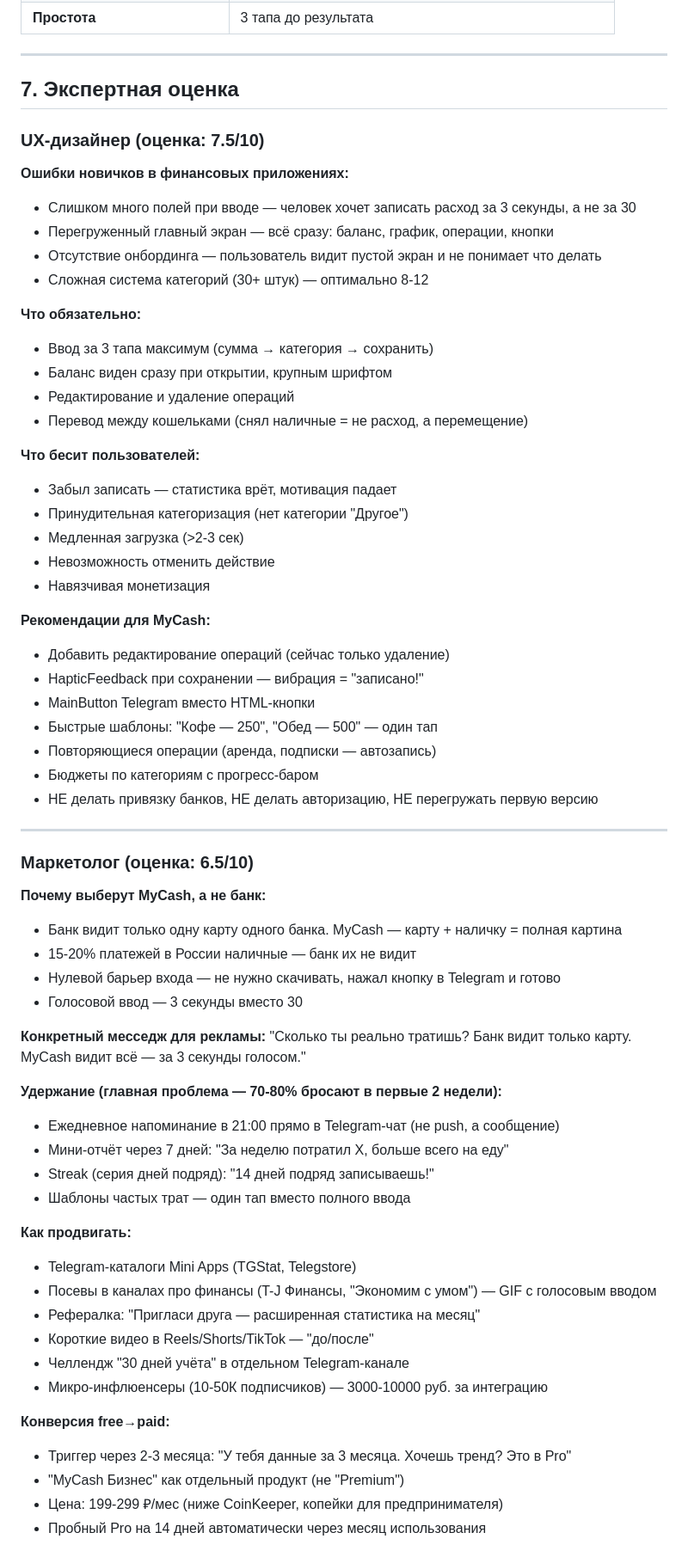
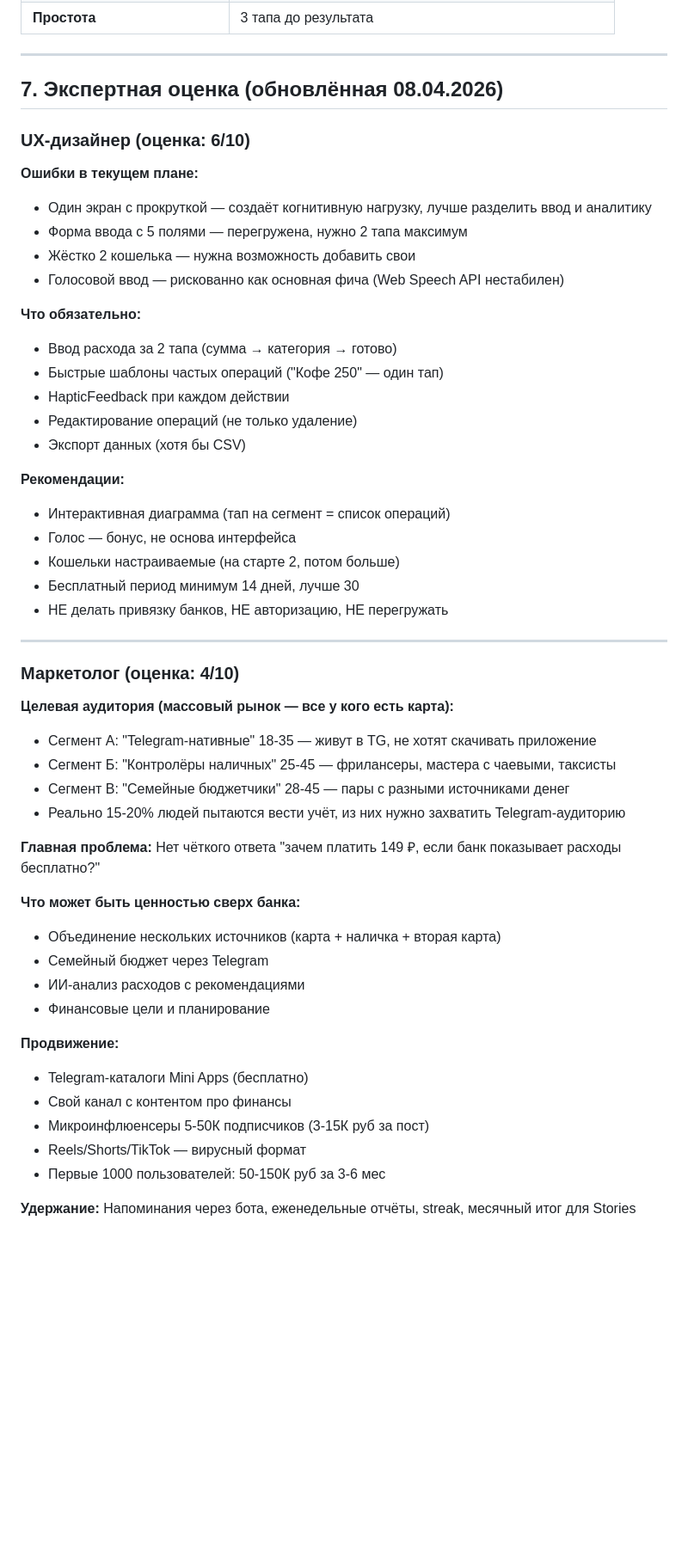
Before and after one commit to vvk5673-ui/MyCash, a Markdown page: research.md, the part around one of its changes. Shown at 86% size. Drawn GitHub-style; blank space fills up the shorter version.

```diff
--- a/research.md
+++ b/research.md
@@ -139,67 +139,54 @@
 
 ---
 
-## 7. Экспертная оценка
+## 7. Экспертная оценка (обновлённая 08.04.2026)
 
-### UX-дизайнер (оценка: 7.5/10)
+### UX-дизайнер (оценка: 6/10)
 
-**Ошибки новичков в финансовых приложениях:**
-- Слишком много полей при вводе — человек хочет записать расход за 3 секунды, а не за 30
-- Перегруженный главный экран — всё сразу: баланс, график, операции, кнопки
-- Отсутствие онбординга — пользователь видит пустой экран и не понимает что делать
-- Сложная система категорий (30+ штук) — оптимально 8-12
+**Ошибки в текущем плане:**
+- Один экран с прокруткой — создаёт когнитивную нагрузку, лучше разделить ввод и аналитику
+- Форма ввода с 5 полями — перегружена, нужно 2 тапа максимум
+- Жёстко 2 кошелька — нужна возможность добавить свои
+- Голосовой ввод — рискованно как основная фича (Web Speech API нестабилен)
 
 **Что обязательно:**
-- Ввод за 3 тапа максимум (сумма → категория → сохранить)
-- Баланс виден сразу при открытии, крупным шрифтом
-- Редактирование и удаление операций
-- Перевод между кошельками (снял наличные = не расход, а перемещение)
+- Ввод расхода за 2 тапа (сумма → категория → готово)
+- Быстрые шаблоны частых операций ("Кофе 250" — один тап)
+- HapticFeedback при каждом действии
+- Редактирование операций (не только удаление)
+- Экспорт данных (хотя бы CSV)
 
-**Что бесит пользователей:**
-- Забыл записать — статистика врёт, мотивация падает
-- Принудительная категоризация (нет категории "Другое")
-- Медленная загрузка (>2-3 сек)
-- Невозможность отменить действие
-- Навязчивая монетизация
-
-**Рекомендации для MyCash:**
-- Добавить редактирование операций (сейчас только удаление)
-- HapticFeedback при сохранении — вибрация = "записано!"
-- MainButton Telegram вместо HTML-кнопки
-- Быстрые шаблоны: "Кофе — 250", "Обед — 500" — один тап
-- Повторяющиеся операции (аренда, подписки — автозапись)
-- Бюджеты по категориям с прогресс-баром
-- НЕ делать привязку банков, НЕ делать авторизацию, НЕ перегружать первую версию
+**Рекомендации:**
+- Интерактивная диаграмма (тап на сегмент = список операций)
+- Голос — бонус, не основа интерфейса
+- Кошельки настраиваемые (на старте 2, потом больше)
+- Бесплатный период минимум 14 дней, лучше 30
+- НЕ делать привязку банков, НЕ авторизацию, НЕ перегружать
 
 ---
 
-### Маркетолог (оценка: 6.5/10)
+### Маркетолог (оценка: 4/10)
 
-**Почему выберут MyCash, а не банк:**
-- Банк видит только одну карту одного банка. MyCash — карту + наличку = полная картина
-- 15-20% платежей в России наличные — банк их не видит
-- Нулевой барьер входа — не нужно скачивать, нажал кнопку в Telegram и готово
-- Голосовой ввод — 3 секунды вместо 30
+**Целевая аудитория (массовый рынок — все у кого есть карта):**
+- Сегмент А: "Telegram-нативные" 18-35 — живут в TG, не хотят скачивать приложение
+- Сегмент Б: "Контролёры наличных" 25-45 — фрилансеры, мастера с чаевыми, таксисты
+- Сегмент В: "Семейные бюджетчики" 28-45 — пары с разными источниками денег
+- Реально 15-20% людей пытаются вести учёт, из них нужно захватить Telegram-аудиторию
 
-**Конкретный месседж для рекламы:** "Сколько ты реально тратишь? Банк видит только карту. MyCash видит всё — за 3 секунды голосом."
+**Главная проблема:** Нет чёткого ответа "зачем платить 149 ₽, если банк показывает расходы бесплатно?"
 
-**Удержание (главная проблема — 70-80% бросают в первые 2 недели):**
-- Ежедневное напоминание в 21:00 прямо в Telegram-чат (не push, а сообщение)
-- Мини-отчёт через 7 дней: "За неделю потратил X, больше всего на еду"
-- Streak (серия дней подряд): "14 дней подряд записываешь!"
-- Шаблоны частых трат — один тап вместо полного ввода
+**Что может быть ценностью сверх банка:**
+- Объединение нескольких источников (карта + наличка + вторая карта)
+- Семейный бюджет через Telegram
+- ИИ-анализ расходов с рекомендациями
+- Финансовые цели и планирование
 
-**Как продвигать:**
-- Telegram-каталоги Mini Apps (TGStat, Telegstore)
-- Посевы в каналах про финансы (T-J Финансы, "Экономим с умом") — GIF с голосовым вводом
-- Рефералка: "Пригласи друга — расширенная статистика на месяц"
-- Короткие видео в Reels/Shorts/TikTok — "до/после"
-- Челлендж "30 дней учёта" в отдельном Telegram-канале
-- Микро-инфлюенсеры (10-50К подписчиков) — 3000-10000 руб. за интеграцию
+**Продвижение:**
+- Telegram-каталоги Mini Apps (бесплатно)
+- Свой канал с контентом про финансы
+- Микроинфлюенсеры 5-50К подписчиков (3-15К руб за пост)
+- Reels/Shorts/TikTok — вирусный формат
+- Первые 1000 пользователей: 50-150К руб за 3-6 мес
 
-**Конверсия free→paid:**
-- Триггер через 2-3 месяца: "У тебя данные за 3 месяца. Хочешь тренд? Это в Pro"
-- "MyCash Бизнес" как отдельный продукт (не "Premium")
-- Цена: 199-299 ₽/мес (ниже CoinKeeper, копейки для предпринимателя)
-- Пробный Pro на 14 дней автоматически через месяц использования
+**Удержание:** Напоминания через бота, еженедельные отчёты, streak, месячный итог для Stories
 
```
Also changed, not shown: other parts of research.md (+38 -58 lines), brief.md (+85 -57 lines).
